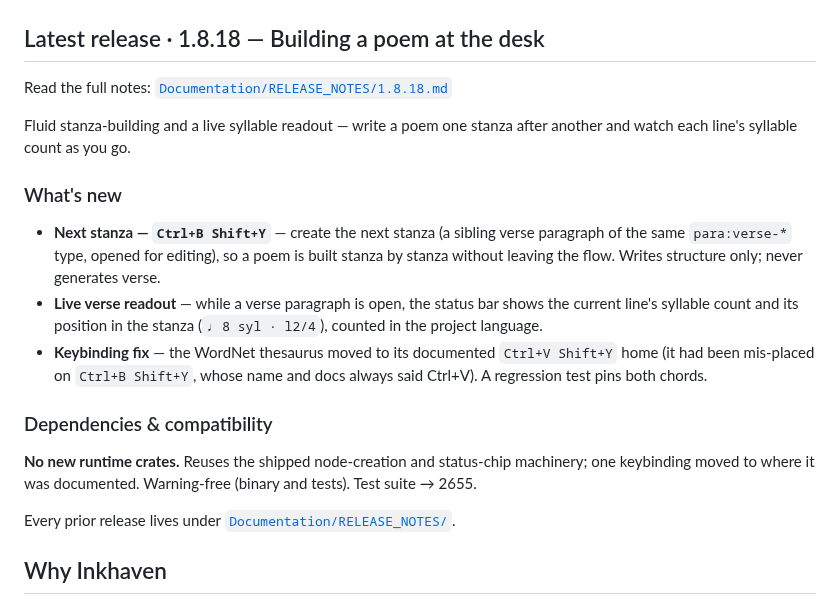
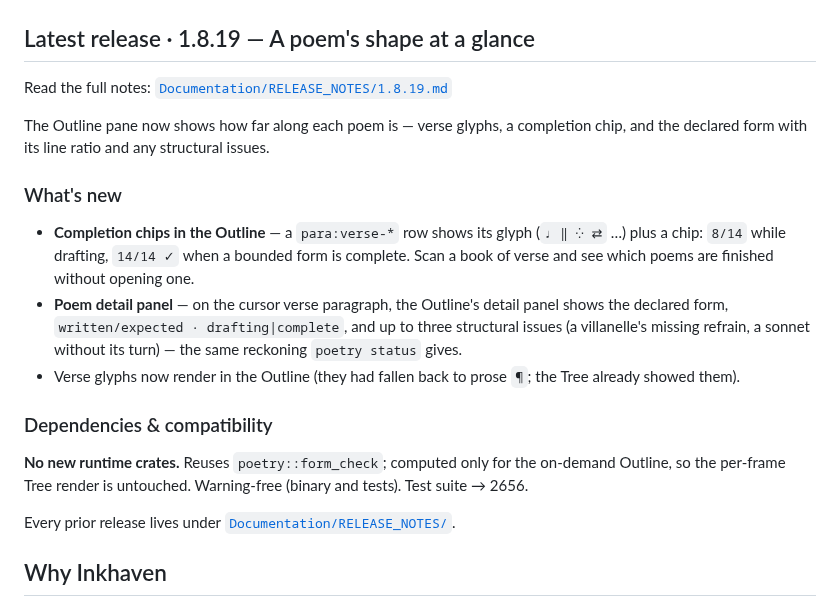
Before and after one commit to vulogov/blackInkhaven, a Markdown page: README.md, the part around the change. Drawn GitHub-style.

Commit message:
1.8.19 release notes — a poem's shape at a glance (PO-P14)

```diff
--- a/README.md
+++ b/README.md
@@ -27,28 +27,27 @@ one HJSON line away.
 
 ![Inkhaven screenshot](screen.png)
 
-## Latest release · 1.8.18 — Building a poem at the desk
+## Latest release · 1.8.19 — A poem's shape at a glance
 
-Read the full notes: [`Documentation/RELEASE_NOTES/1.8.18.md`](Documentation/RELEASE_NOTES/1.8.18.md)
+Read the full notes: [`Documentation/RELEASE_NOTES/1.8.19.md`](Documentation/RELEASE_NOTES/1.8.19.md)
 
-Fluid stanza-building and a live syllable readout — write a poem one stanza after another and
-watch each line's syllable count as you go.
+The Outline pane now shows how far along each poem is — verse glyphs, a completion chip, and the
+declared form with its line ratio and any structural issues.
 
 ### What's new
 
-- **Next stanza — `Ctrl+B Shift+Y`** — create the next stanza (a sibling verse paragraph of the
-  same `para:verse-*` type, opened for editing), so a poem is built stanza by stanza without leaving
-  the flow. Writes structure only; never generates verse.
-- **Live verse readout** — while a verse paragraph is open, the status bar shows the current line's
-  syllable count and its position in the stanza (`♩ 8 syl · l2/4`), counted in the project language.
-- **Keybinding fix** — the WordNet thesaurus moved to its documented `Ctrl+V Shift+Y` home (it had
-  been mis-placed on `Ctrl+B Shift+Y`, whose name and docs always said Ctrl+V). A regression test pins
-  both chords.
+- **Completion chips in the Outline** — a `para:verse-*` row shows its glyph (`♩ ‖ ⁛ ⇄` …) plus a
+  chip: `8/14` while drafting, `14/14 ✓` when a bounded form is complete. Scan a book of verse and
+  see which poems are finished without opening one.
+- **Poem detail panel** — on the cursor verse paragraph, the Outline's detail panel shows the
+  declared form, `written/expected · drafting|complete`, and up to three structural issues (a
+  villanelle's missing refrain, a sonnet without its turn) — the same reckoning `poetry status` gives.
+- Verse glyphs now render in the Outline (they had fallen back to prose `¶`; the Tree already showed them).
 
 ### Dependencies & compatibility
 
-**No new runtime crates.** Reuses the shipped node-creation and status-chip machinery; one keybinding
-moved to where it was documented. Warning-free (binary and tests). Test suite → 2655.
+**No new runtime crates.** Reuses `poetry::form_check`; computed only for the on-demand Outline, so
+the per-frame Tree render is untouched. Warning-free (binary and tests). Test suite → 2656.
 
 Every prior release lives under
 [`Documentation/RELEASE_NOTES/`](Documentation/RELEASE_NOTES/).
```
Also changed, not shown: Documentation/RELEASE_NOTES/1.8.19.md (added, +35 -0 lines).
